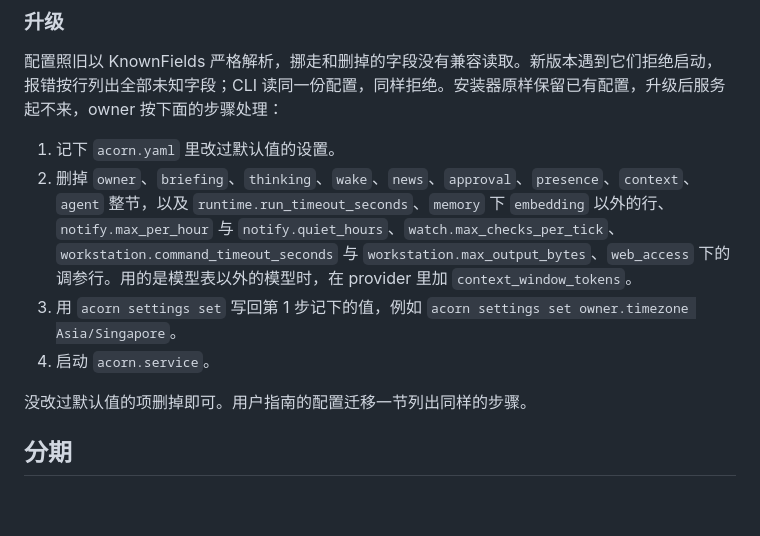
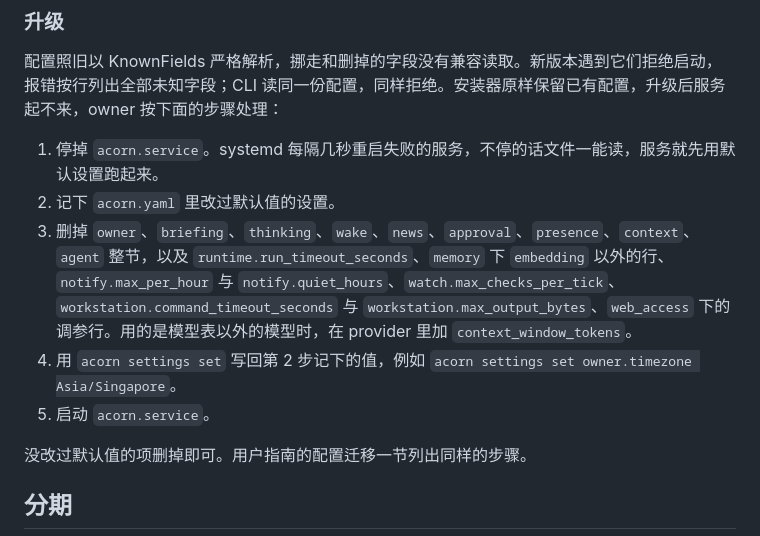
Before and after one commit to ycvk/acorn, a Markdown page: docs/adr/0014-owner-settings-in-app.md, the part around the change. Rendered like a GitHub page; blank space fills up the shorter version.

```diff
--- a/docs/adr/0014-owner-settings-in-app.md
+++ b/docs/adr/0014-owner-settings-in-app.md
@@ -113,10 +113,11 @@ ADR 0004 里的 `memory.batch_tokens`、`memory.context_tokens`、`memory.histor
 
 配置照旧以 KnownFields 严格解析，挪走和删掉的字段没有兼容读取。新版本遇到它们拒绝启动，报错按行列出全部未知字段；CLI 读同一份配置，同样拒绝。安装器原样保留已有配置，升级后服务起不来，owner 按下面的步骤处理：
 
-1. 记下 `acorn.yaml` 里改过默认值的设置。
-2. 删掉 `owner`、`briefing`、`thinking`、`wake`、`news`、`approval`、`presence`、`context`、`agent` 整节，以及 `runtime.run_timeout_seconds`、`memory` 下 `embedding` 以外的行、`notify.max_per_hour` 与 `notify.quiet_hours`、`watch.max_checks_per_tick`、`workstation.command_timeout_seconds` 与 `workstation.max_output_bytes`、`web_access` 下的调参行。用的是模型表以外的模型时，在 provider 里加 `context_window_tokens`。
-3. 用 `acorn settings set` 写回第 1 步记下的值，例如 `acorn settings set owner.timezone Asia/Singapore`。
-4. 启动 `acorn.service`。
+1. 停掉 `acorn.service`。systemd 每隔几秒重启失败的服务，不停的话文件一能读，服务就先用默认设置跑起来。
+2. 记下 `acorn.yaml` 里改过默认值的设置。
+3. 删掉 `owner`、`briefing`、`thinking`、`wake`、`news`、`approval`、`presence`、`context`、`agent` 整节，以及 `runtime.run_timeout_seconds`、`memory` 下 `embedding` 以外的行、`notify.max_per_hour` 与 `notify.quiet_hours`、`watch.max_checks_per_tick`、`workstation.command_timeout_seconds` 与 `workstation.max_output_bytes`、`web_access` 下的调参行。用的是模型表以外的模型时，在 provider 里加 `context_window_tokens`。
+4. 用 `acorn settings set` 写回第 2 步记下的值，例如 `acorn settings set owner.timezone Asia/Singapore`。
+5. 启动 `acorn.service`。
 
 没改过默认值的项删掉即可。用户指南的配置迁移一节列出同样的步骤。
 
```
Also changed, not shown: docs/user/self-hosted-onboarding.md (+5 -4 lines).
